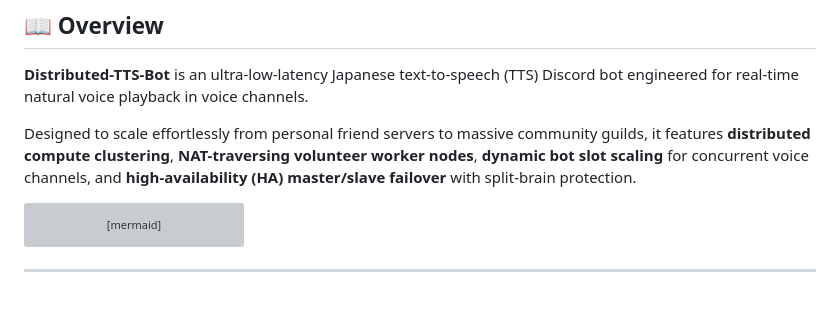
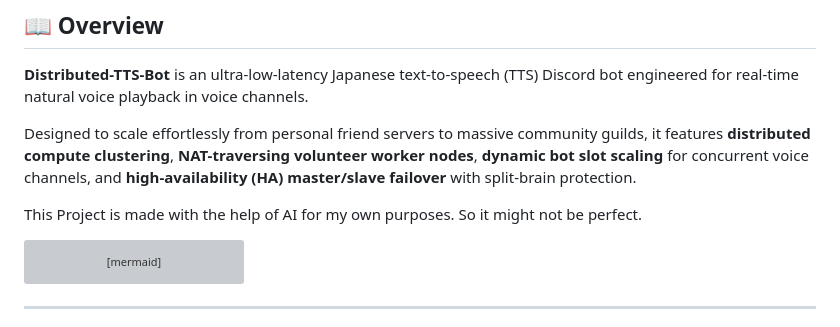
Before and after one commit to Maximilian2022/Distributed-TTS-Bot, a Markdown page: README.en.md, the part around the change. Drawn GitHub-style; blank space fills up the shorter version; grey boxes are pictures that could not be loaded.

Commit message:
docs: add AI-generated project disclaimer to English and default READMEs

````diff
--- a/README.en.md
+++ b/README.en.md
@@ -20,6 +20,8 @@
 **Distributed-TTS-Bot** is an ultra-low-latency Japanese text-to-speech (TTS) Discord bot engineered for real-time natural voice playback in voice channels.
 
 Designed to scale effortlessly from personal friend servers to massive community guilds, it features **distributed compute clustering**, **NAT-traversing volunteer worker nodes**, **dynamic bot slot scaling** for concurrent voice channels, and **high-availability (HA) master/slave failover** with split-brain protection.
+
+This Project is made with the help of AI for my own purposes. So it might not be perfect.
 
 ```mermaid
 graph TD
````
Also changed, not shown: README.md (+2 -0 lines).
